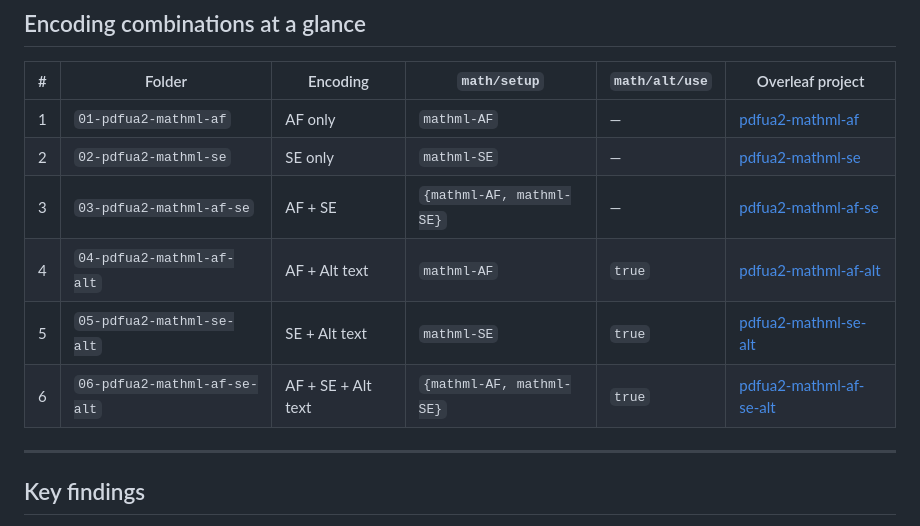
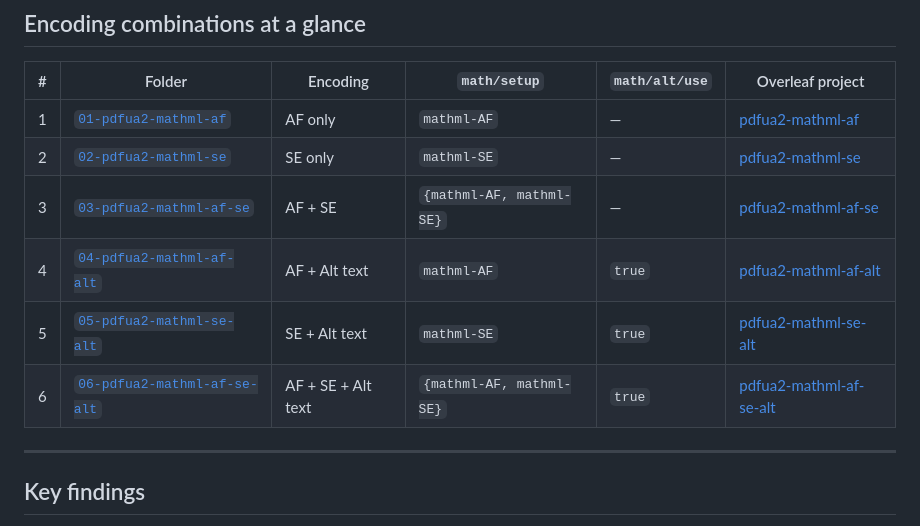
Before and after one commit to brichwin/STEM-accessibility-test-docs, a Markdown page: canipdfmath/test-files/README.md, the part around the change. Drawn GitHub-style.

Commit message:
Wire test folders to main test readme

```diff
--- a/canipdfmath/test-files/README.md
+++ b/canipdfmath/test-files/README.md
@@ -67,12 +67,12 @@ All six files use `lang=en` rather than `lang=en-US`. This is deliberate. `lang=
 
 | # | Folder | Encoding | `math/setup` | `math/alt/use` | Overleaf project |
 |---|---|---|---|---|---|
-| 1 | `01-pdfua2-mathml-af` | AF only | `mathml-AF` | — | [pdfua2-mathml-af](https://www.overleaf.com/read/mqkqqkppggnh#972502) |
-| 2 | `02-pdfua2-mathml-se` | SE only | `mathml-SE` | — | [pdfua2-mathml-se](https://www.overleaf.com/read/zghsqhpyybgd#0e4fdf) |
-| 3 | `03-pdfua2-mathml-af-se` | AF + SE | `{mathml-AF, mathml-SE}` | — | [pdfua2-mathml-af-se](https://www.overleaf.com/read/yhsxdnfvfchj#b6fb41) |
-| 4 | `04-pdfua2-mathml-af-alt` | AF + Alt text | `mathml-AF` | `true` | [pdfua2-mathml-af-alt](https://www.overleaf.com/read/trfqnkgwvxqv#8e07e6) |
-| 5 | `05-pdfua2-mathml-se-alt` | SE + Alt text | `mathml-SE` | `true` | [pdfua2-mathml-se-alt](https://www.overleaf.com/read/fbjvjmzppdyj#618976) |
-| 6 | `06-pdfua2-mathml-af-se-alt` | AF + SE + Alt text | `{mathml-AF, mathml-SE}` | `true` | [pdfua2-mathml-af-se-alt](https://www.overleaf.com/read/pwdzngyftwwk#9871d1) |
+| 1 | [`01-pdfua2-mathml-af`](./01-pdfua2-mathml-af) | AF only | `mathml-AF` | — | [pdfua2-mathml-af](https://www.overleaf.com/read/mqkqqkppggnh#972502) |
+| 2 | [`02-pdfua2-mathml-se`](./02-pdfua2-mathml-se) | SE only | `mathml-SE` | — | [pdfua2-mathml-se](https://www.overleaf.com/read/zghsqhpyybgd#0e4fdf) |
+| 3 | [`03-pdfua2-mathml-af-se`](./03-pdfua2-mathml-af-se) | AF + SE | `{mathml-AF, mathml-SE}` | — | [pdfua2-mathml-af-se](https://www.overleaf.com/read/yhsxdnfvfchj#b6fb41) |
+| 4 | [`04-pdfua2-mathml-af-alt`](./04-pdfua2-mathml-af-alt) | AF + Alt text | `mathml-AF` | `true` | [pdfua2-mathml-af-alt](https://www.overleaf.com/read/trfqnkgwvxqv#8e07e6) |
+| 5 | [`05-pdfua2-mathml-se-alt`](./05-pdfua2-mathml-se-alt) | SE + Alt text | `mathml-SE` | `true` | [pdfua2-mathml-se-alt](https://www.overleaf.com/read/fbjvjmzppdyj#618976) |
+| 6 | [`06-pdfua2-mathml-af-se-alt`](./06-pdfua2-mathml-af-se-alt) | AF + SE + Alt text | `{mathml-AF, mathml-SE}` | `true` | [pdfua2-mathml-af-se-alt](https://www.overleaf.com/read/pwdzngyftwwk#9871d1) |
 
 ---
 
```
